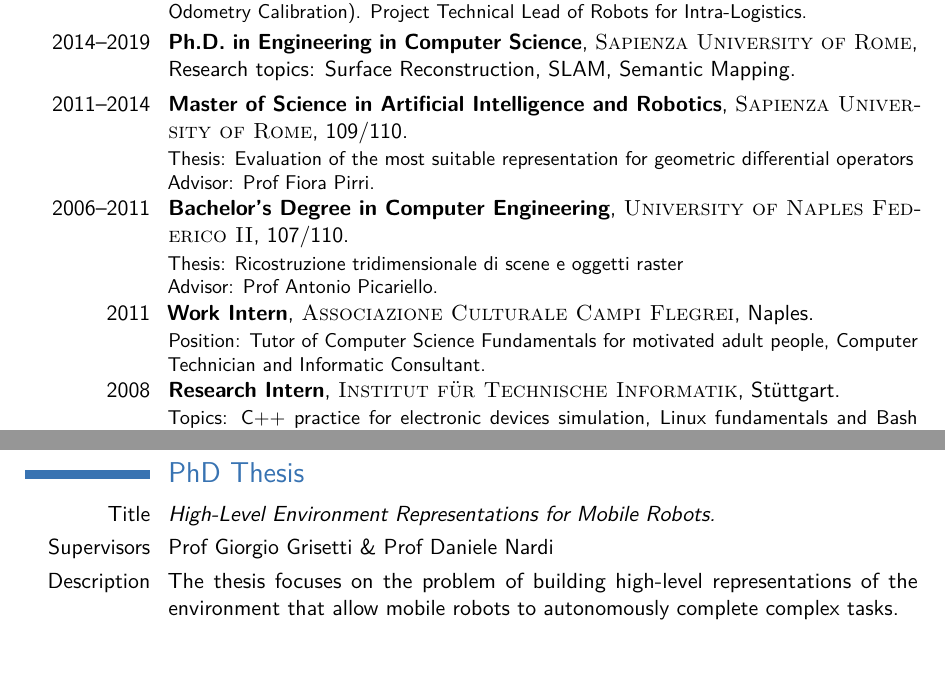
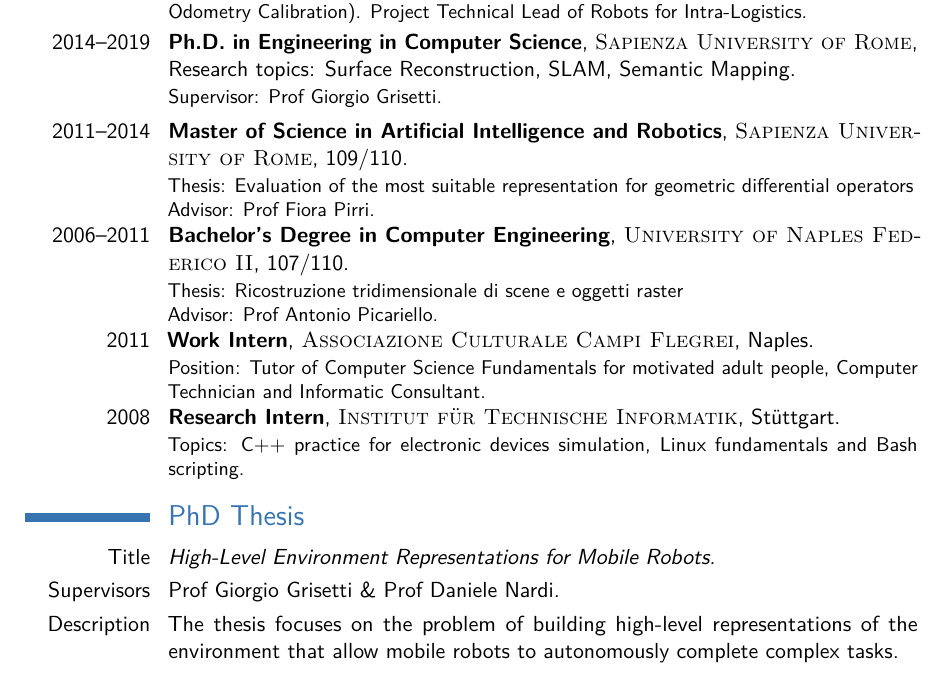
Before and after one commit to schizzz8/cv_7, a LaTeX CV (cv_7.tex): two parts of page 1 of 3 before the commit and part of page 1 of 3 after it, the two joined at a grey line, cut so that both start at the same text. Compiled offline with pdfLaTeX.

Commit message:
minor fix

```diff
--- a/cv_7.tex
+++ b/cv_7.tex
@@ -99,7 +99,7 @@
 
 \cventry{2019--now}{Senior Autonomous Navigation Engineer}{\textsc{Pal Robotics}}{Barcelona}{}{Role: C++ Developer of Navigation Algorithms (Visual Navigation, 2D Localization, Odometry Calibration). Project Technical Lead of Robots for Intra-Logistics.}
 
-\cventry{2014--2019}{Ph.D. in Engineering in Computer Science}{\textsc{Sapienza University of Rome}}{}{\newline Research topics: Surface Reconstruction, SLAM, Semantic Mapping}{}
+\cventry{2014--2019}{Ph.D. in Engineering in Computer Science}{\textsc{Sapienza University of Rome}}{}{\newline Research topics: Surface Reconstruction, SLAM, Semantic Mapping}{Supervisor: Prof Giorgio Grisetti.}
 
 \cventry{2011--2014}{Master of Science in Artificial Intelligence and Robotics}{\textsc{Sapienza University of Rome}}{}{109/110}{Thesis: Evaluation of the most suitable representation for geometric differential operators \\ Advisor: Prof Fiora Pirri.}
 
@@ -115,7 +115,7 @@
 \section{PhD Thesis}
 
 \cvitem{Title}{\emph{High-Level Environment Representations for Mobile Robots.}}
-\cvitem{Supervisors}{Prof Giorgio Grisetti \& Prof Daniele Nardi}
+\cvitem{Supervisors}{Prof Giorgio Grisetti \& Prof Daniele Nardi.}
 \cvitem{Description}{The thesis focuses on the problem of building high-level representations of the environment that allow mobile robots to autonomously complete complex tasks.}
 
 %----------------------------------------------------------------------------------------
```
Also changed, not shown: cv_7.pdf, cv_7.tex (38 more changed lines).
